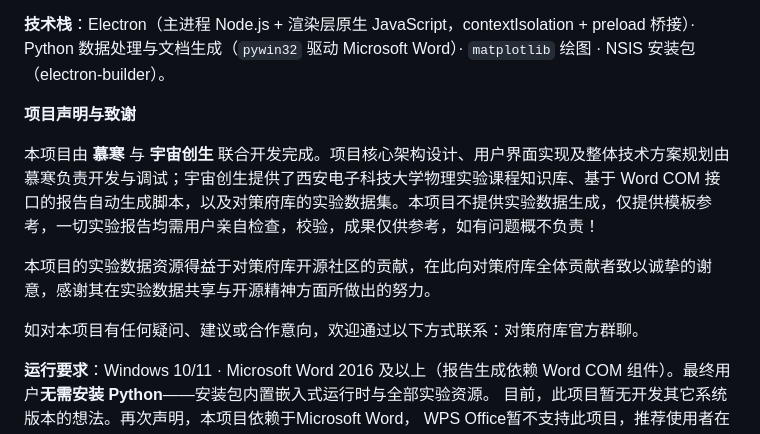
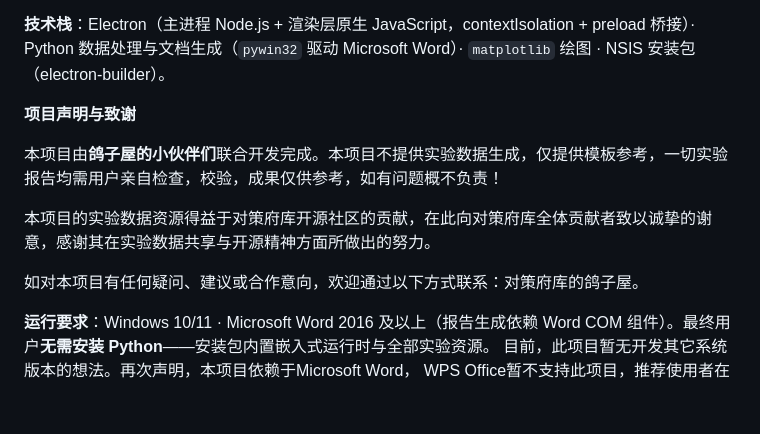
Before and after one commit to muhan-ad/labreport-writer, a Markdown page: README.md, the part around the change. GitHub-like rendering; blank space fills up the shorter version.

```diff
--- a/README.md
+++ b/README.md
@@ -6,11 +6,11 @@
 
 **项目声明与致谢**
 
-本项目由 **慕寒** 与 **宇宙创生** 联合开发完成。项目核心架构设计、用户界面实现及整体技术方案规划由慕寒负责开发与调试；宇宙创生提供了西安电子科技大学物理实验课程知识库、基于 Word COM 接口的报告自动生成脚本，以及对策府库的实验数据集。本项目不提供实验数据生成，仅提供模板参考，一切实验报告均需用户亲自检查，校验，成果仅供参考，如有问题概不负责！
+本项目由**鸽子屋的小伙伴们**联合开发完成。本项目不提供实验数据生成，仅提供模板参考，一切实验报告均需用户亲自检查，校验，成果仅供参考，如有问题概不负责！
 
 本项目的实验数据资源得益于对策府库开源社区的贡献，在此向对策府库全体贡献者致以诚挚的谢意，感谢其在实验数据共享与开源精神方面所做出的努力。
 
-如对本项目有任何疑问、建议或合作意向，欢迎通过以下方式联系：对策府库官方群聊。
+如对本项目有任何疑问、建议或合作意向，欢迎通过以下方式联系：对策府库的鸽子屋。
 
 **运行要求**：Windows 10/11 · Microsoft Word 2016 及以上（报告生成依赖 Word COM 组件）。最终用户**无需安装 Python**——安装包内置嵌入式运行时与全部实验资源。
 目前，此项目暂无开发其它系统版本的想法。再次声明，本项目依赖于Microsoft Word， WPS Office暂不支持此项目，推荐使用者在学校正版化网站下载Microsoft Word。
```
